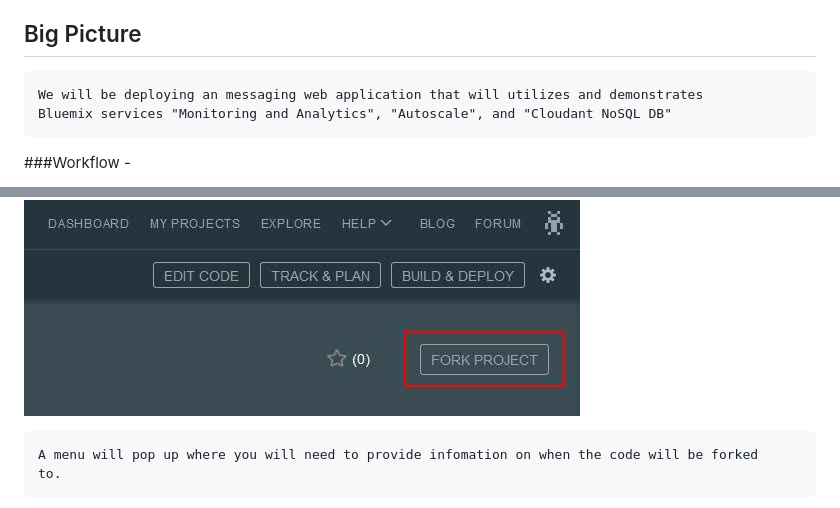
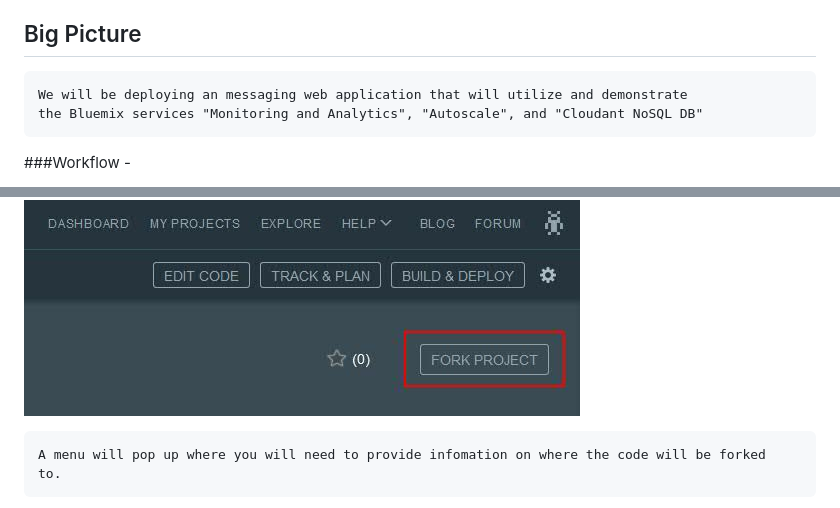
Before and after one commit to cfsworkload/blue-messenger, a Markdown page: README.md, 2 parts joined by grey strips. GitHub-like rendering.

```diff
--- a/README.md
+++ b/README.md
@@ -6,8 +6,8 @@
 
 ## Big Picture
 
-	We will be deploying an messaging web application that will utilizes and demonstrates
-	Bluemix services "Monitoring and Analytics", "Autoscale", and "Cloudant NoSQL DB"
+	We will be deploying an messaging web application that will utilize and demonstrate
+	the Bluemix services "Monitoring and Analytics", "Autoscale", and "Cloudant NoSQL DB"
 
 ###Workflow -
 
@@ -66,7 +66,7 @@ https://www.ng.bluemix.net/docs/#services/Cloudant/index.html#Cloudant
 
 ![Example](images/fork.jpg)
 
-	A menu will pop up where you will need to provide infomation on when the code will be forked
+	A menu will pop up where you will need to provide infomation on where the code will be forked
 	to.
 
 * In the first field "Name your project:" name the project "MQTT-Web-App"
```
Also changed, not shown: other parts of README.md (+73 -11 lines), images/website.jpg (added).
